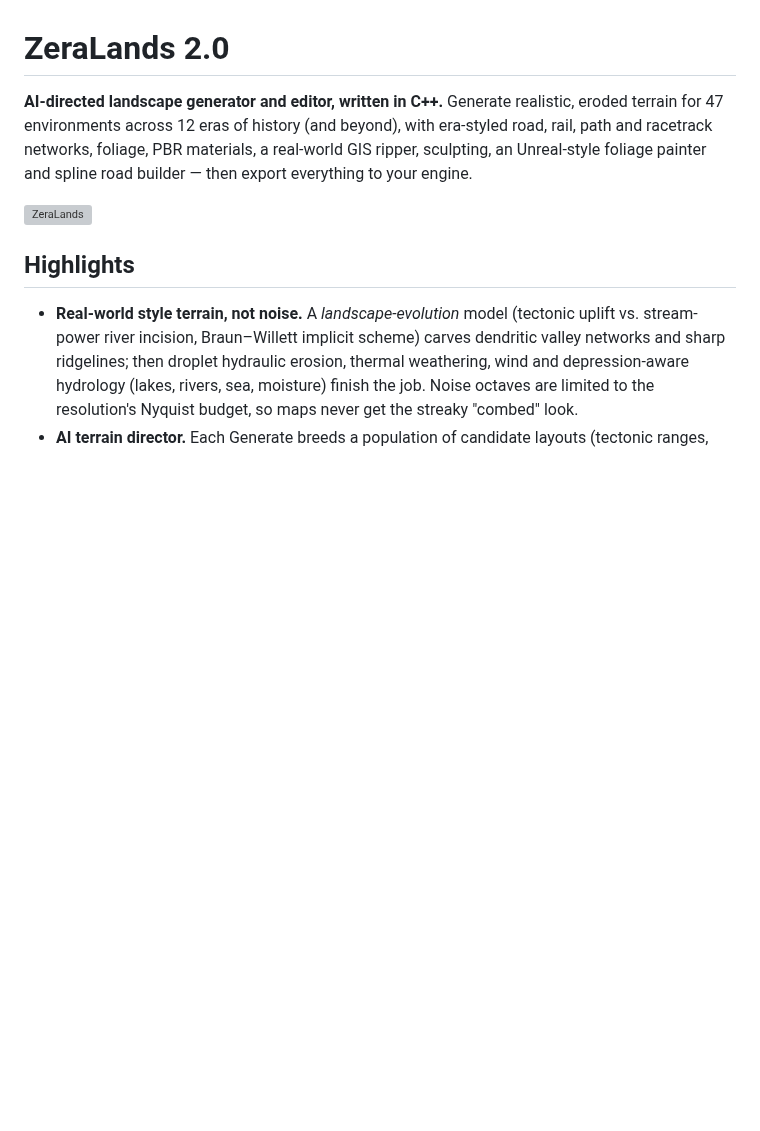
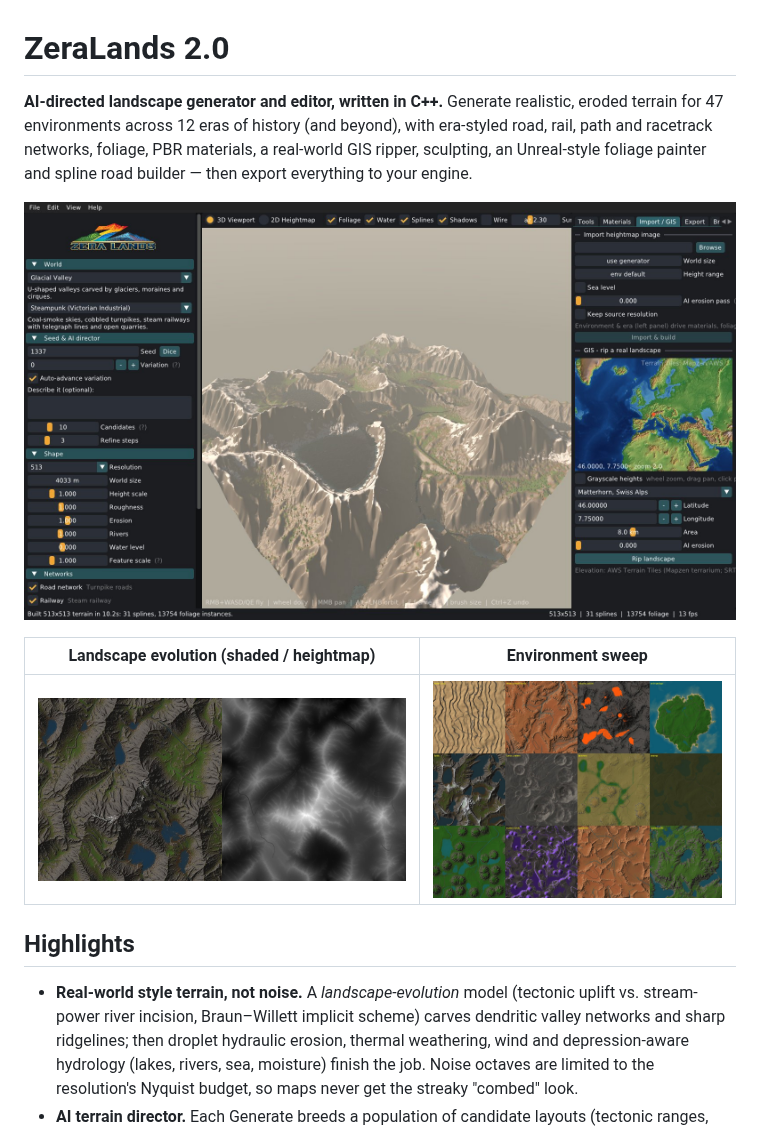
Before and after one commit to shuwuemmanuel/Zeralands, a Markdown page: README.md, the part around the change. GitHub-like rendering; pictures changed too: docs/images/editor_gis.jpg (added), docs/images/environments.jpg (added), docs/images/landscape_evolution.jpg (added); blank space fills up the shorter version; grey boxes are pictures that could not be loaded.

Commit message:
README screenshots
Co-Authored-By: Claude Opus 5.5 <noreply@anthropic.com>
Claude-Session: https://claude.ai/code/session_01DLQPW5EJ4PxwH9nVcSncuN

```diff
--- a/README.md
+++ b/README.md
@@ -5,7 +5,11 @@ Generate realistic, eroded terrain for 47 environments across 12 eras of history
 rail, path and racetrack networks, foliage, PBR materials, a real-world GIS ripper, sculpting, an Unreal-style foliage
 painter and spline road builder — then export everything to your engine.
 
-![ZeraLands](assets/logo.png)
+![ZeraLands editor](docs/images/editor_gis.jpg)
+
+| Landscape evolution (shaded / heightmap) | Environment sweep |
+|---|---|
+| ![](docs/images/landscape_evolution.jpg) | ![](docs/images/environments.jpg) |
 
 ## Highlights
 
```
Also changed, not shown: docs/images/editor_2d.jpg (added), docs/images/editor_alpine.jpg (added), docs/images/viewport_forest.jpg (added).
